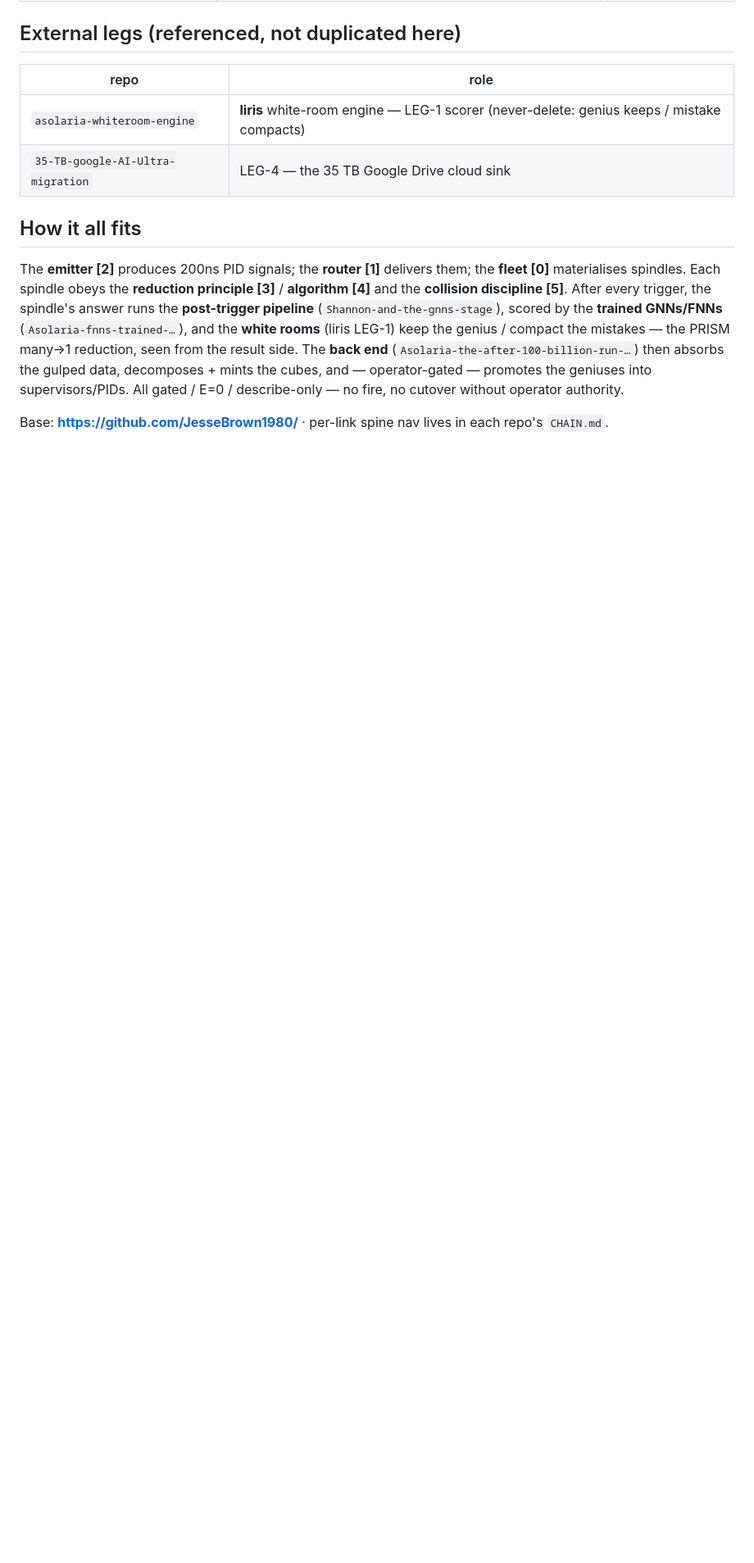
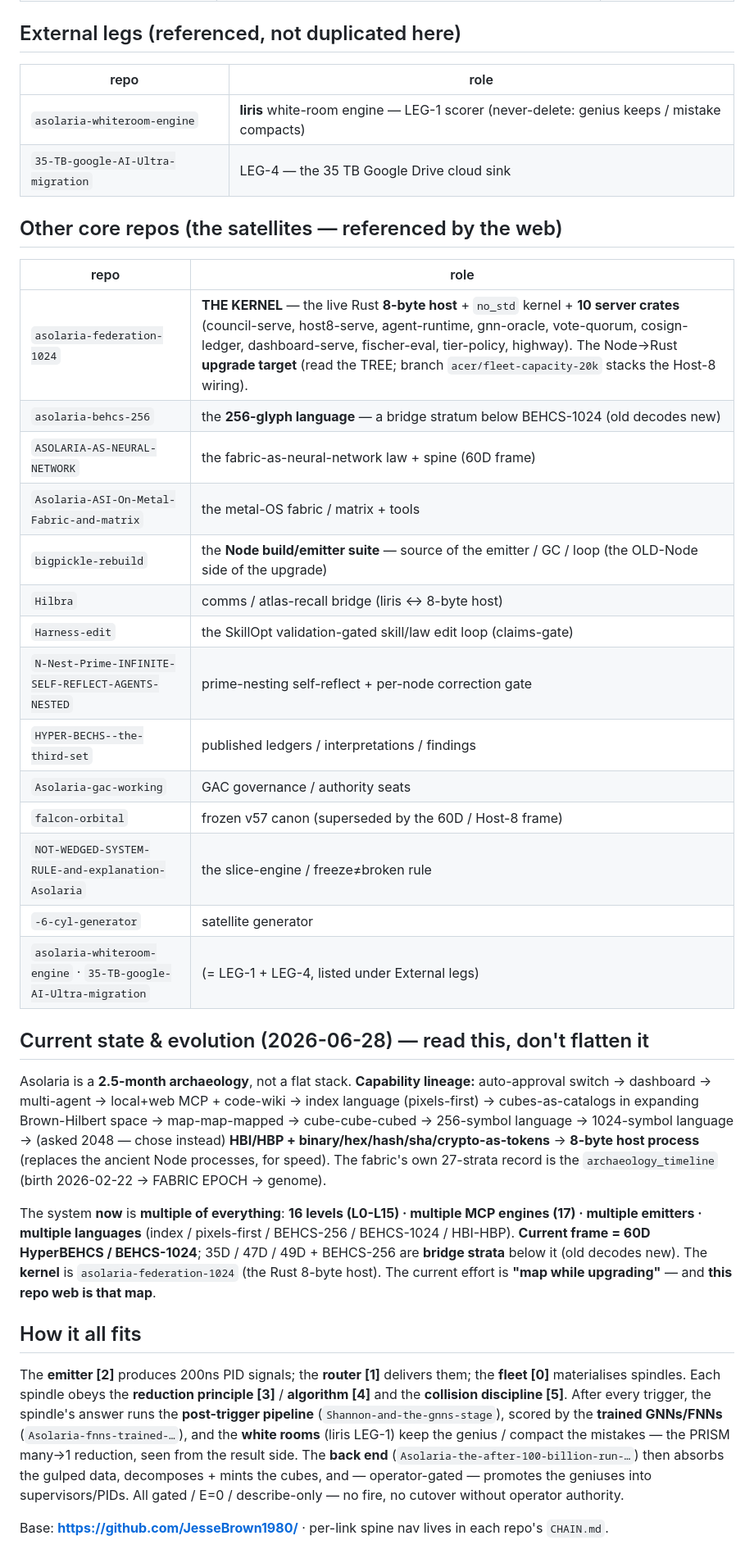
Before and after one commit to JesseBrown1980/omni-dispatcher, a Markdown page: MAP.md, the part around the change. Shown at 82% size. Drawn GitHub-style; blank space fills up the shorter version.

Commit message:
MAP.md: current-state frame + satellites (represent currently-understood state)

```diff
--- a/MAP.md
+++ b/MAP.md
@@ -32,6 +32,38 @@ tables below to see where you are; follow the links to walk the rest.
 | `asolaria-whiteroom-engine` | **liris** white-room engine — LEG-1 scorer (never-delete: genius keeps / mistake compacts) |
 | `35-TB-google-AI-Ultra-migration` | LEG-4 — the 35 TB Google Drive cloud sink |
 
+## Other core repos (the satellites — referenced by the web)
+| repo | role |
+|------|------|
+| `asolaria-federation-1024` | **THE KERNEL** — the live Rust **8-byte host** + `no_std` kernel + **10 server crates** (council-serve, host8-serve, agent-runtime, gnn-oracle, vote-quorum, cosign-ledger, dashboard-serve, fischer-eval, tier-policy, highway). The Node→Rust **upgrade target** (read the TREE; branch `acer/fleet-capacity-20k` stacks the Host-8 wiring). |
+| `asolaria-behcs-256` | the **256-glyph language** — a bridge stratum below BEHCS-1024 (old decodes new) |
+| `ASOLARIA-AS-NEURAL-NETWORK` | the fabric-as-neural-network law + spine (60D frame) |
+| `Asolaria-ASI-On-Metal-Fabric-and-matrix` | the metal-OS fabric / matrix + tools |
+| `bigpickle-rebuild` | the **Node build/emitter suite** — source of the emitter / GC / loop (the OLD-Node side of the upgrade) |
+| `Hilbra` | comms / atlas-recall bridge (liris ↔ 8-byte host) |
+| `Harness-edit` | the SkillOpt validation-gated skill/law edit loop (claims-gate) |
+| `N-Nest-Prime-INFINITE-SELF-REFLECT-AGENTS-NESTED` | prime-nesting self-reflect + per-node correction gate |
+| `HYPER-BECHS--the-third-set` | published ledgers / interpretations / findings |
+| `Asolaria-gac-working` | GAC governance / authority seats |
+| `falcon-orbital` | frozen v57 canon (superseded by the 60D / Host-8 frame) |
+| `NOT-WEDGED-SYSTEM-RULE-and-explanation-Asolaria` | the slice-engine / freeze≠broken rule |
+| `-6-cyl-generator` | satellite generator |
+| `asolaria-whiteroom-engine` · `35-TB-google-AI-Ultra-migration` | (= LEG-1 + LEG-4, listed under External legs) |
+
+## Current state & evolution (2026-06-28) — read this, don't flatten it
+Asolaria is a **2.5-month archaeology**, not a flat stack. **Capability lineage:** auto-approval switch →
+dashboard → multi-agent → local+web MCP + code-wiki → index language (pixels-first) → cubes-as-catalogs
+in expanding Brown-Hilbert space → map-map-mapped → cube-cube-cubed → 256-symbol language → 1024-symbol
+language → (asked 2048 — chose instead) **HBI/HBP + binary/hex/hash/sha/crypto-as-tokens** → **8-byte host
+process** (replaces the ancient Node processes, for speed). The fabric's own 27-strata record is the
+`archaeology_timeline` (birth 2026-02-22 → FABRIC EPOCH → genome).
+
+The system **now** is **multiple of everything**: **16 levels (L0-L15) · multiple MCP engines (17) ·
+multiple emitters · multiple languages** (index / pixels-first / BEHCS-256 / BEHCS-1024 / HBI-HBP).
+**Current frame = 60D HyperBEHCS / BEHCS-1024**; 35D / 47D / 49D + BEHCS-256 are **bridge strata** below
+it (old decodes new). The **kernel** is `asolaria-federation-1024` (the Rust 8-byte host). The current
+effort is **"map while upgrading"** — and **this repo web is that map**.
+
 ## How it all fits
 The **emitter [2]** produces 200ns PID signals; the **router [1]** delivers them; the **fleet [0]**
 materialises spindles. Each spindle obeys the **reduction principle [3]** / **algorithm [4]** and the
```
